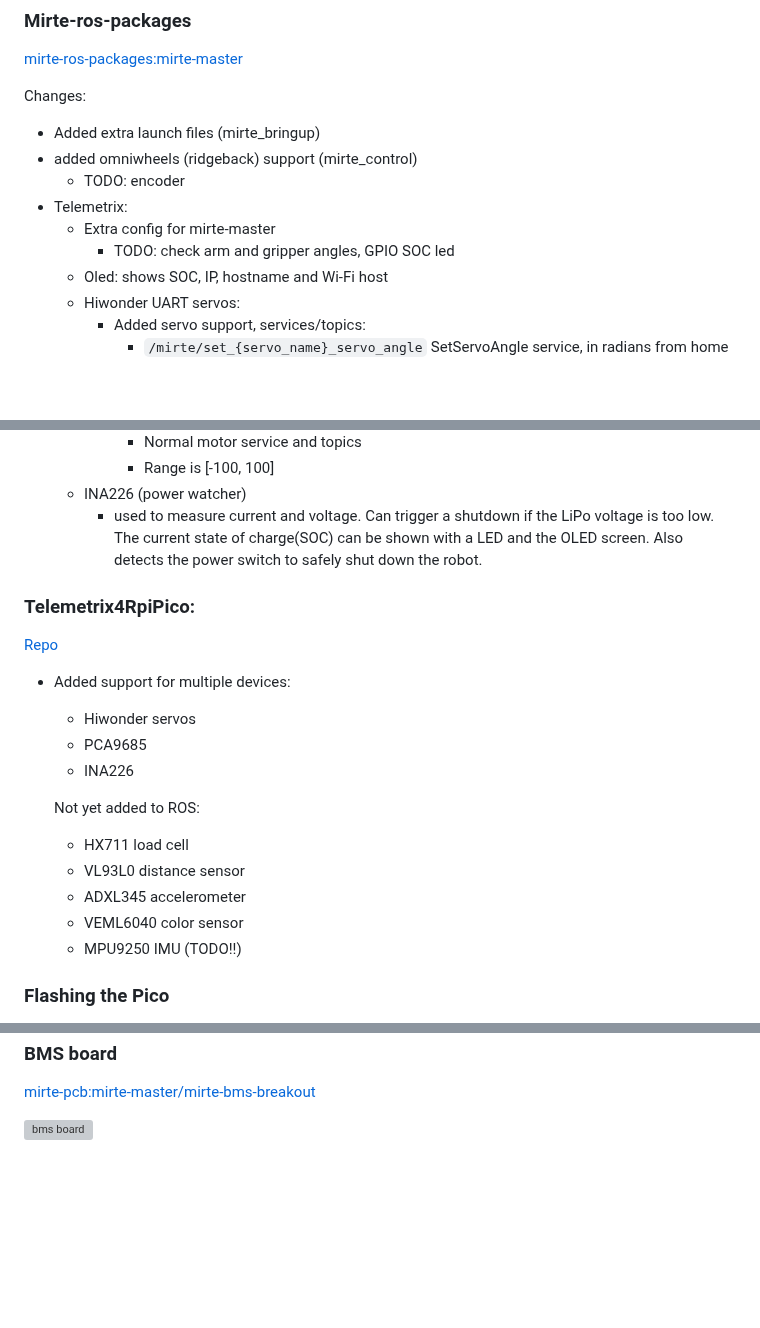
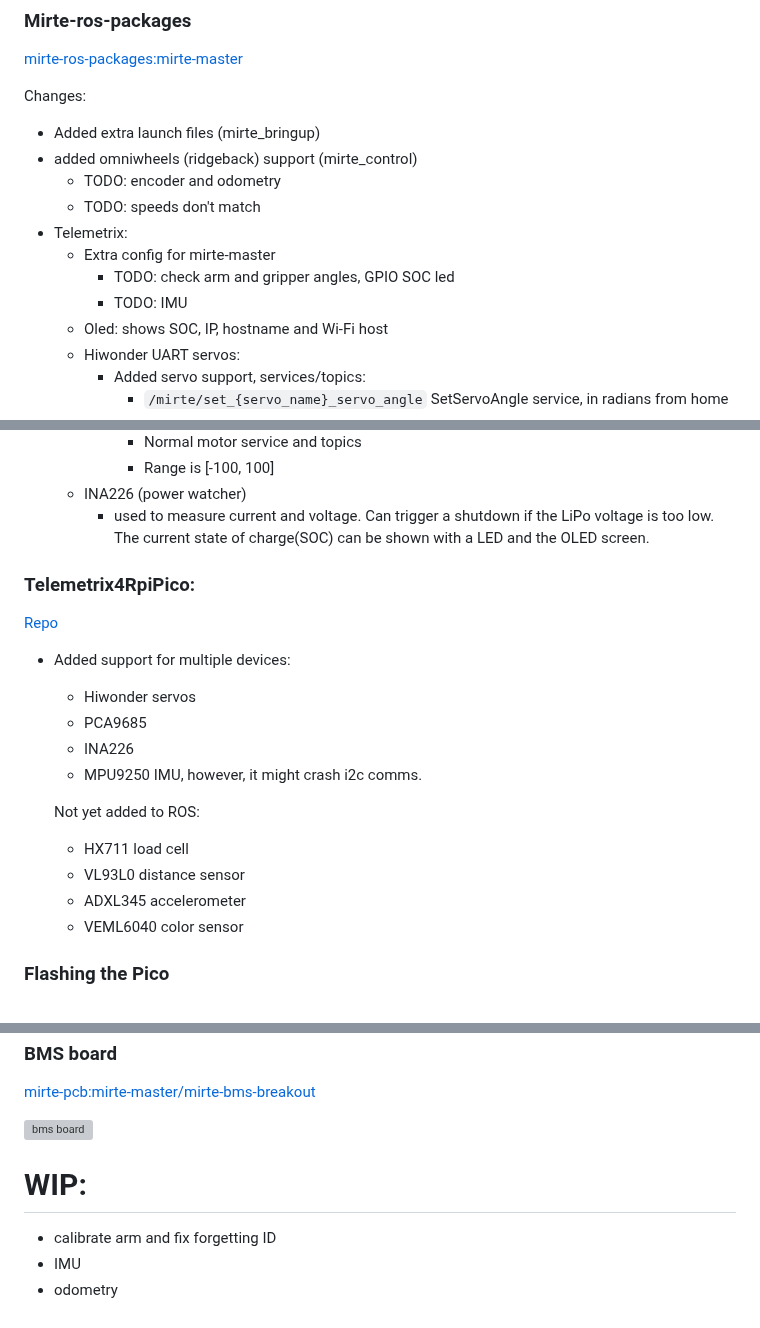
Before and after one commit to mirte-robot/mirte-documentation, a Markdown page: doc/mirte_master.md, 3 parts joined by grey strips. Rendered like a GitHub page; blank space fills up the shorter version; grey boxes are pictures that could not be loaded.

Commit message:
upd after first build

````diff
--- a/doc/mirte_master.md
+++ b/doc/mirte_master.md
@@ -89,10 +90,12 @@ Changes from default:
 Changes:
 - Added extra launch files (mirte_bringup)
 - added omniwheels (ridgeback) support (mirte_control)
-  - TODO: encoder
+  - TODO: encoder and odometry
+  - TODO: speeds don't match
 - Telemetrix:
   - Extra config for mirte-master
     - TODO: check arm and gripper angles, GPIO SOC led
+    - TODO: IMU
   - Oled: shows SOC, IP, hostname and Wi-Fi host
   - Hiwonder UART servos:
     - Added servo support, services/topics:
@@ -112,7 +115,7 @@ Changes:
       - Range is [-100, 100]
   - INA226 (power watcher)
     - used to measure current and voltage. Can trigger a shutdown if the LiPo voltage is too low. The current state of charge(SOC) can be shown with a LED and the OLED screen.
-      Also detects the power switch to safely shut down the robot.
+      <!-- Also detects the power switch to safely shut down the robot. Not working bc hardware issues with relay -->
 
 
 ### Telemetrix4RpiPico:
@@ -121,13 +124,13 @@ Changes:
   - Hiwonder servos
   - PCA9685
   - INA226
+  - MPU9250 IMU, however, it might crash i2c comms.
 
   Not yet added to ROS:
   - HX711 load cell
   - VL93L0 distance sensor
   - ADXL345 accelerometer
   - VEML6040 color sensor
-  - MPU9250 IMU (TODO!!)
 
 ### Flashing the Pico
 go to ```/usr/local/src/mirte/mirte-install-scripts/``` and run ```./upload_arduino.sh upload_pico Telemetrix4rpipico```. This will stop ROS, flash the Pico and restart ROS again. If flashing failed or something else, it will tell you how to restart ROS again.
@@ -180,3 +184,9 @@ Errata:
 [mirte-pcb:mirte-master/mirte-bms-breakout](https://github.com/ArendJan/mirte-pcb/tree/mirte-master/mirte-bms-breakout)
 
 ![bms board](images/master/pcb_bms.png)
+
+
+# WIP:
+- calibrate arm and fix forgetting ID
+- IMU
+- odometry
````
Also changed, not shown: other parts of doc/mirte_master.md (+2 -0 lines).
